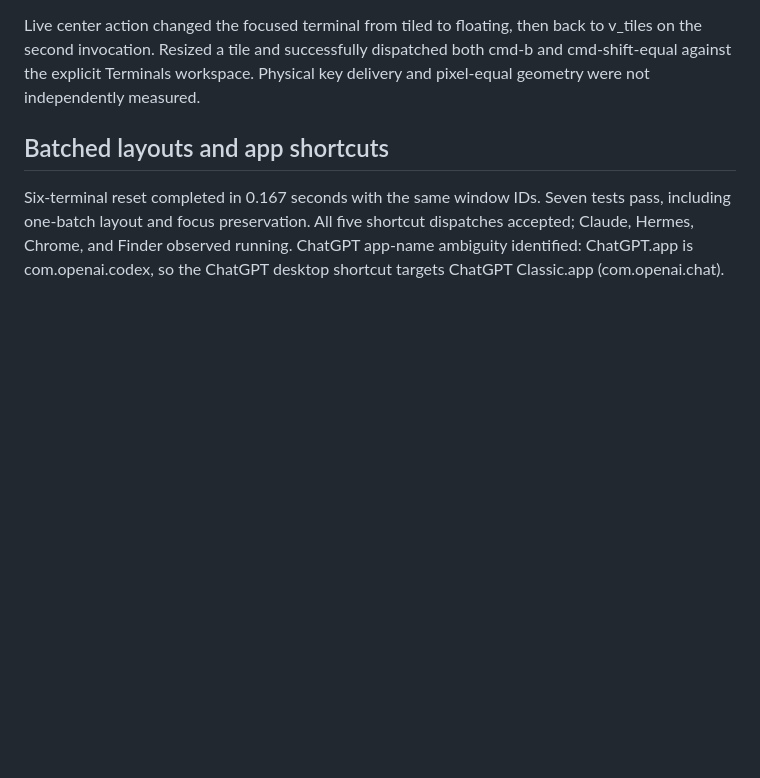
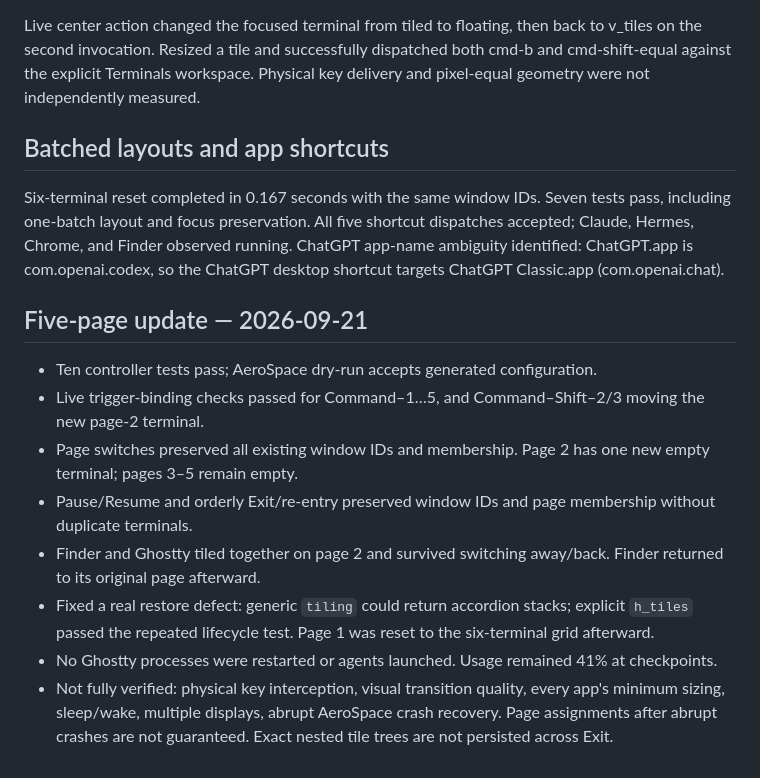
Before and after one commit to rickndanger-ctrl/omac, a Markdown page: VERIFICATION.md, the part around the change. Rendered like a GitHub page; blank space fills up the shorter version.

Commit message:
Record live five-page lifecycle verification and remaining limits

```diff
--- a/VERIFICATION.md
+++ b/VERIFICATION.md
@@ -29,3 +29,13 @@ Live center action changed the focused terminal from tiled to floating, then bac
 
 ## Batched layouts and app shortcuts
 Six-terminal reset completed in 0.167 seconds with the same window IDs. Seven tests pass, including one-batch layout and focus preservation. All five shortcut dispatches accepted; Claude, Hermes, Chrome, and Finder observed running. ChatGPT app-name ambiguity identified: ChatGPT.app is com.openai.codex, so the ChatGPT desktop shortcut targets ChatGPT Classic.app (com.openai.chat).
+
+## Five-page update — 2026-09-21
+- Ten controller tests pass; AeroSpace dry-run accepts generated configuration.
+- Live trigger-binding checks passed for Command–1…5, and Command–Shift–2/3 moving the new page-2 terminal.
+- Page switches preserved all existing window IDs and membership. Page 2 has one new empty terminal; pages 3–5 remain empty.
+- Pause/Resume and orderly Exit/re-entry preserved window IDs and page membership without duplicate terminals.
+- Finder and Ghostty tiled together on page 2 and survived switching away/back. Finder returned to its original page afterward.
+- Fixed a real restore defect: generic `tiling` could return accordion stacks; explicit `h_tiles` passed the repeated lifecycle test. Page 1 was reset to the six-terminal grid afterward.
+- No Ghostty processes were restarted or agents launched. Usage remained 41% at checkpoints.
+- Not fully verified: physical key interception, visual transition quality, every app's minimum sizing, sleep/wake, multiple displays, abrupt AeroSpace crash recovery. Page assignments after abrupt crashes are not guaranteed. Exact nested tile trees are not persisted across Exit.
```
